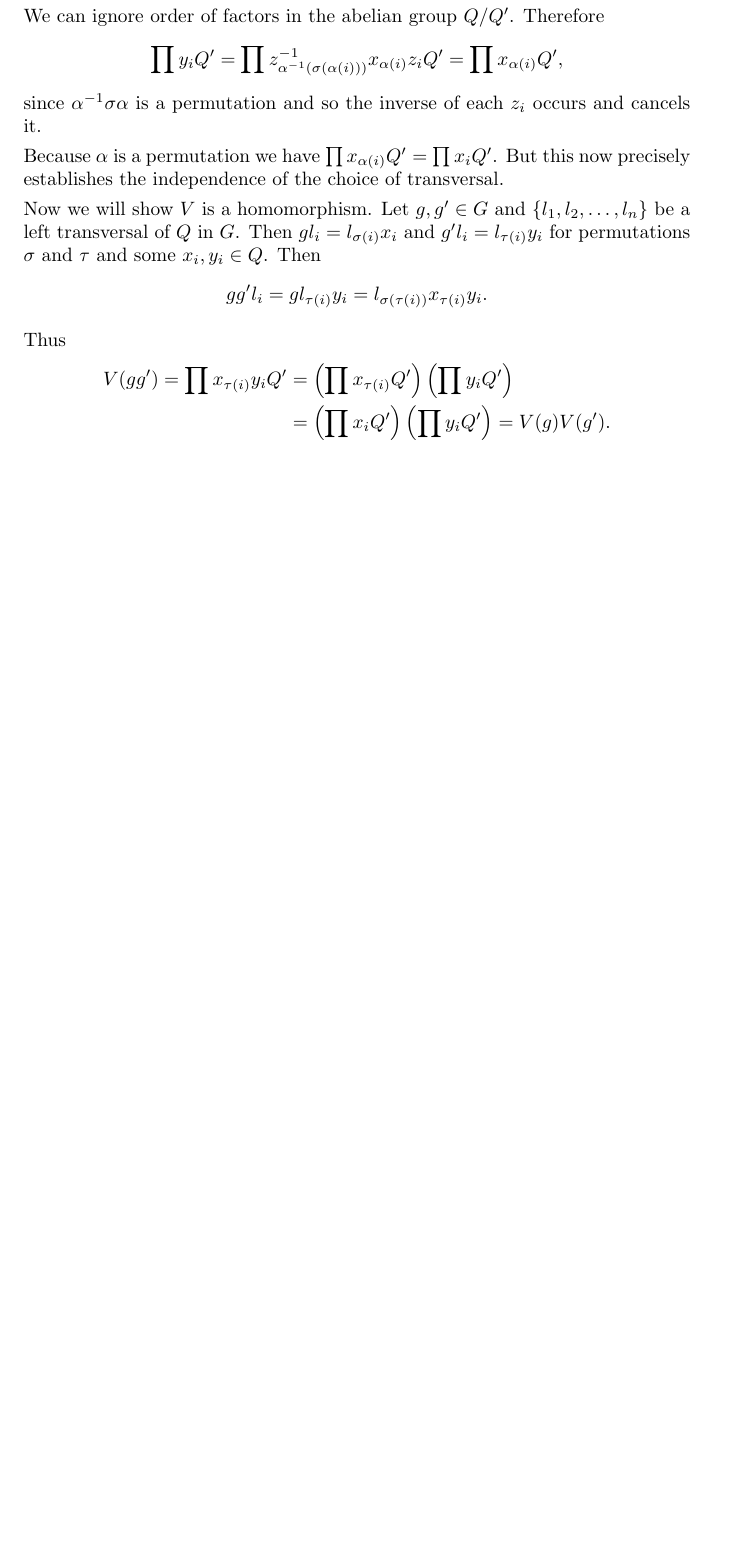
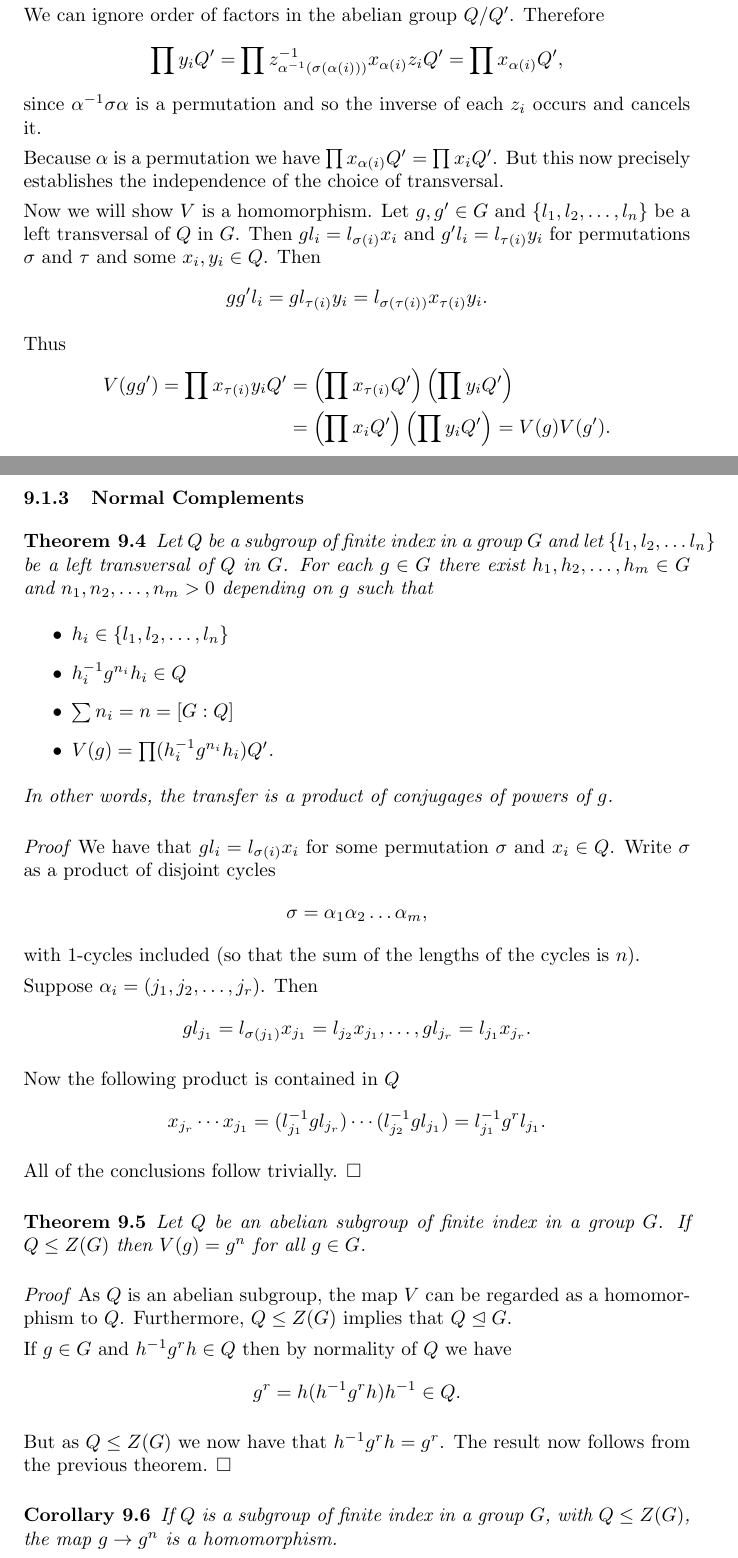
Before and after one commit to wbhart/ShortMathNotes, a LaTeX document (GroupTheory.tex): part of page 90 of 90 before the commit and two parts of pages 90 and 91 of 92 after it, the two joined at a grey line, cut so that both start at the same text, the shorter picture padded with empty space. Compiled offline with pdfLaTeX.

Commit message:
Normal complements.

```diff
--- a/GroupTheory.tex
+++ b/GroupTheory.tex
@@ -4365,3 +4365,46 @@ V(gg') = \prod x_{\tau(i)}y_iQ' &= \left(\prod x_{\tau(i)}Q'\right)\left(\prod y
 \end{align*} $\square$
 \end{proof}
 
+\subsubsection{Normal Complements}
+
+\begin{theorem}
+Let $Q$ be a subgroup of finite index in a group $G$ and let $\{l_1, l_2, \ldots l_n\}$ be a left transversal of $Q$ in $G$. For each $g \in G$ there exist $h_1, h_2, \ldots, h_m \in G$ and $n_1, n_2, \ldots, n_m > 0$ depending on $g$ such that
+\begin{itemize}
+\item $h_i \in \{l_1, l_2, \ldots, l_n\}$
+\item $h_i^{-1}g^{n_i}h_i \in Q$
+\item $\sum n_i = n = [G:Q]$
+\item $V(g) = \prod (h_i^{-1}g^{n_i}h_i)Q'$.
+\end{itemize}
+In other words, the transfer is a product of conjugages of powers of $g$.
+\end{theorem}
+
+\begin{proof}
+We have that $gl_i = l_{\sigma(i)}x_i$ for some permutation $\sigma$ and $x_i \in Q$. Write $\sigma$ as a product of disjoint cycles
+$$\sigma = \alpha_1\alpha_2\ldots \alpha_m,$$
+with 1-cycles included (so that the sum of the lengths of the cycles is $n$).
+
+Suppose $\alpha_i = (j_1, j_2, \ldots, j_r)$. Then
+$$gl_{j_1} = l_{\sigma(j_1)}x_{j_1} = l_{j_2}x_{j_1}, \ldots, gl_{j_r} = l_{j_1}x_{j_r}.$$
+
+Now the following product is contained in $Q$
+$$x_{j_r}\cdots x_{j_1} = (l_{j_1}^{-1}gl_{j_r})\cdots (l_{j_2}^{-1}gl_{j_1}) = l_{j_1}^{-1}g^rl_{j_1}.$$
+
+All of the conclusions follow trivially. $\square$
+\end{proof}
+
+\begin{theorem}
+Let $Q$ be an abelian subgroup of finite index in a group $G$. If $Q \leq Z(G)$ then $V(g) = g^n$ for all $g\in G$.
+\end{theorem}
+
+\begin{proof}
+As $Q$ is an abelian subgroup, the map $V$ can be regarded as a homomorphism to $Q$. Furthermore, $Q \leq Z(G)$ implies that $Q \mathrel{\unlhd} G$.
+
+If $g \in G$ and $h^{-1}g^rh \in Q$ then by normality of $Q$ we have
+$$g^r = h(h^{-1}g^rh)h^{-1} \in Q.$$
+
+But as $Q \leq Z(G)$ we now have that $h^{-1}g^rh = g^r$. The result now follows from the previous theorem. $\square$
+\end{proof}
+
+\begin{corollary}
+If $Q$ is a subgroup of finite index in a group $G$, with $Q \leq Z(G)$, the map $g \to g^n$ is a homomorphism.
+\end{corollary}
```
Also changed, not shown: GroupTheory.tex (41 more changed lines).
